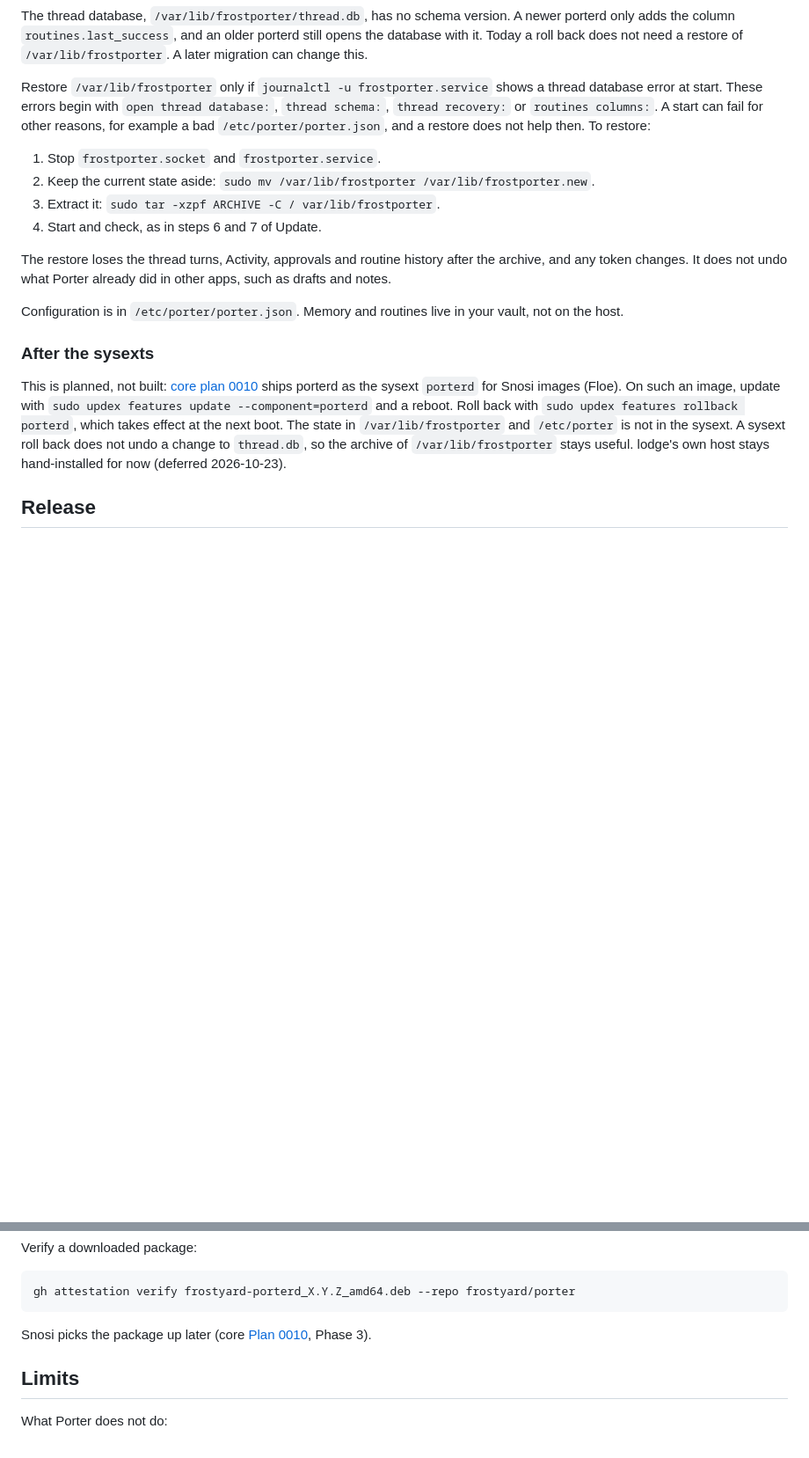
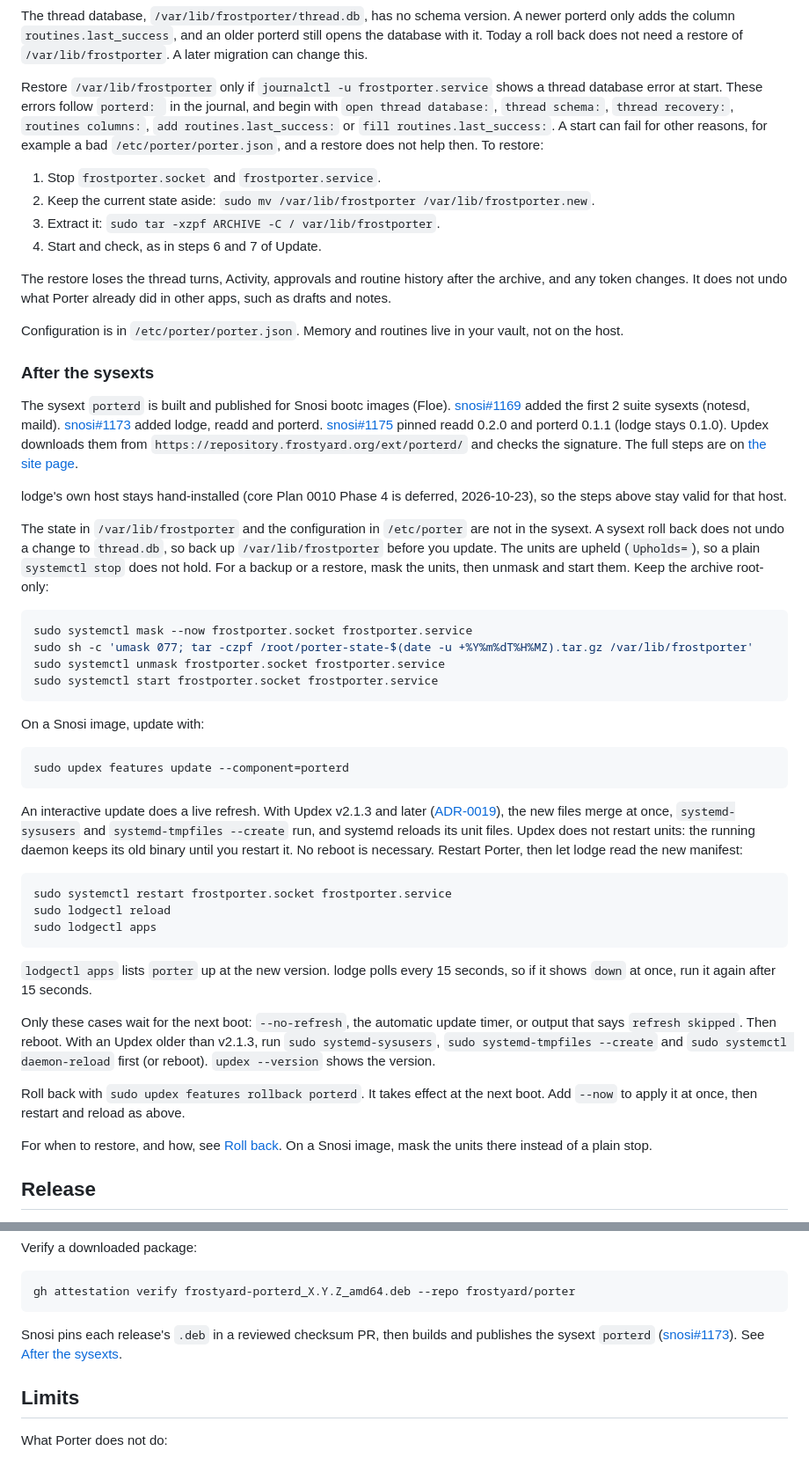
Before and after one commit to frostyard/porter, a Markdown page: README.md, 2 parts joined by grey strips. Shown at 88% size. Drawn GitHub-style; blank space fills up the shorter version.

Commit message:
docs(readme): the porterd sysext is published; fix the restore prefixes
Rewrite 'After the sysexts': snosi#1169, #1173 and #1175 built and
published the suite sysexts. With Updex v2.1.3 (ADR-0019) an
interactive 'updex features update' does a live refresh; only
--no-refresh, the timer and a skipped refresh wait for a reboot. Porter
restarts by hand, then lodgectl reload.

Roll back: the thread database errors follow 'porterd: ' in the
journal, and also include 'add routines.last_success:' and
'fill routines.last_success:'.

````diff
--- a/README.md
+++ b/README.md
@@ -115,9 +115,10 @@ porterd still opens the database with it. Today a roll back does not need a
 restore of `/var/lib/frostporter`. A later migration can change this.
 
 Restore `/var/lib/frostporter` only if `journalctl -u frostporter.service`
-shows a thread database error at start. These errors begin with
-`open thread database:`, `thread schema:`, `thread recovery:` or
-`routines columns:`. A start can fail for other reasons, for example a bad
+shows a thread database error at start. These errors follow `porterd: ` in
+the journal, and begin with `open thread database:`, `thread schema:`,
+`thread recovery:`, `routines columns:`, `add routines.last_success:` or
+`fill routines.last_success:`. A start can fail for other reasons, for example a bad
 `/etc/porter/porter.json`, and a restore does not help then. To restore:
 
 1. Stop `frostporter.socket` and `frostporter.service`.
@@ -135,15 +136,66 @@ your vault, not on the host.
 
 ### After the sysexts
 
-This is planned, not built: [core plan
-0010](https://github.com/frostyard/core/blob/main/docs/plans/0010-suite-packaging.md)
-ships porterd as the sysext `porterd` for Snosi images (Floe). On such an
-image, update with `sudo updex features update --component=porterd` and a
-reboot. Roll back with `sudo updex features rollback porterd`, which takes
-effect at the next boot. The state in `/var/lib/frostporter` and
-`/etc/porter` is not in the sysext. A sysext roll back does not undo a
-change to `thread.db`, so the archive of `/var/lib/frostporter` stays
-useful. lodge's own host stays hand-installed for now (deferred 2026-10-23).
+The sysext `porterd` is built and published for Snosi bootc images (Floe).
+[snosi#1169](https://github.com/frostyard/snosi/pull/1169) added the first 2
+suite sysexts (notesd, maild).
+[snosi#1173](https://github.com/frostyard/snosi/pull/1173) added lodge, readd
+and porterd. [snosi#1175](https://github.com/frostyard/snosi/pull/1175) pinned
+readd 0.2.0 and porterd 0.1.1 (lodge stays 0.1.0). Updex downloads them from
+`https://repository.frostyard.org/ext/porterd/` and checks the signature. The
+full steps are on [the site page](https://frostyard.org/docs/sysexts/porterd/).
+
+lodge's own host stays hand-installed (core Plan 0010 Phase 4 is deferred,
+2026-10-23), so the steps above stay valid for that host.
+
+The state in `/var/lib/frostporter` and the configuration in `/etc/porter` are
+not in the sysext. A sysext roll back does not undo a change to `thread.db`,
+so back up `/var/lib/frostporter` before you update. The units are upheld
+(`Upholds=`), so a plain `systemctl stop` does not hold. For a backup or a
+restore, mask the units, then unmask and start them. Keep the archive
+root-only:
+
+```sh
+sudo systemctl mask --now frostporter.socket frostporter.service
+sudo sh -c 'umask 077; tar -czpf /root/porter-state-$(date -u +%Y%m%dT%H%MZ).tar.gz /var/lib/frostporter'
+sudo systemctl unmask frostporter.socket frostporter.service
+sudo systemctl start frostporter.socket frostporter.service
+```
+
+On a Snosi image, update with:
+
+```sh
+sudo updex features update --component=porterd
+```
+
+An interactive update does a live refresh. With Updex v2.1.3 and later
+([ADR-0019](https://github.com/frostyard/updex/blob/main/docs/adr/0019-apply-merged-sysusers-and-tmpfiles-on-a-live-refresh.md)),
+the new files merge at once, `systemd-sysusers` and `systemd-tmpfiles --create`
+run, and systemd reloads its unit files. Updex does not restart units: the
+running daemon keeps its old binary until you restart it. No reboot is
+necessary. Restart Porter, then let lodge read the new manifest:
+
+```sh
+sudo systemctl restart frostporter.socket frostporter.service
+sudo lodgectl reload
+sudo lodgectl apps
+```
+
+`lodgectl apps` lists `porter` up at the new version. lodge polls every 15
+seconds, so if it shows `down` at once, run it again after 15 seconds.
+
+Only these cases wait for the next boot: `--no-refresh`, the automatic update
+timer, or output that says `refresh skipped`. Then reboot. With an Updex older
+than v2.1.3, run `sudo systemd-sysusers`, `sudo systemd-tmpfiles --create` and
+`sudo systemctl daemon-reload` first (or reboot). `updex --version` shows the
+version.
+
+Roll back with `sudo updex features rollback porterd`. It takes effect at the
+next boot. Add `--now` to apply it at once, then restart and reload as
+above.
+
+For when to restore, and how, see [Roll back](#roll-back). On a Snosi image,
+mask the units there instead of a plain stop.
 
 ## Release
 
@@ -172,9 +224,10 @@ Verify a downloaded package:
 gh attestation verify frostyard-porterd_X.Y.Z_amd64.deb --repo frostyard/porter
 ```
 
-Snosi picks the package up later (core
-[Plan 0010](https://github.com/frostyard/core/blob/main/docs/plans/0010-suite-packaging.md),
-Phase 3).
+Snosi pins each release's `.deb` in a reviewed checksum PR, then builds and
+publishes the sysext `porterd`
+([snosi#1173](https://github.com/frostyard/snosi/pull/1173)). See
+[After the sysexts](#after-the-sysexts).
 
 ## Limits
 
````
